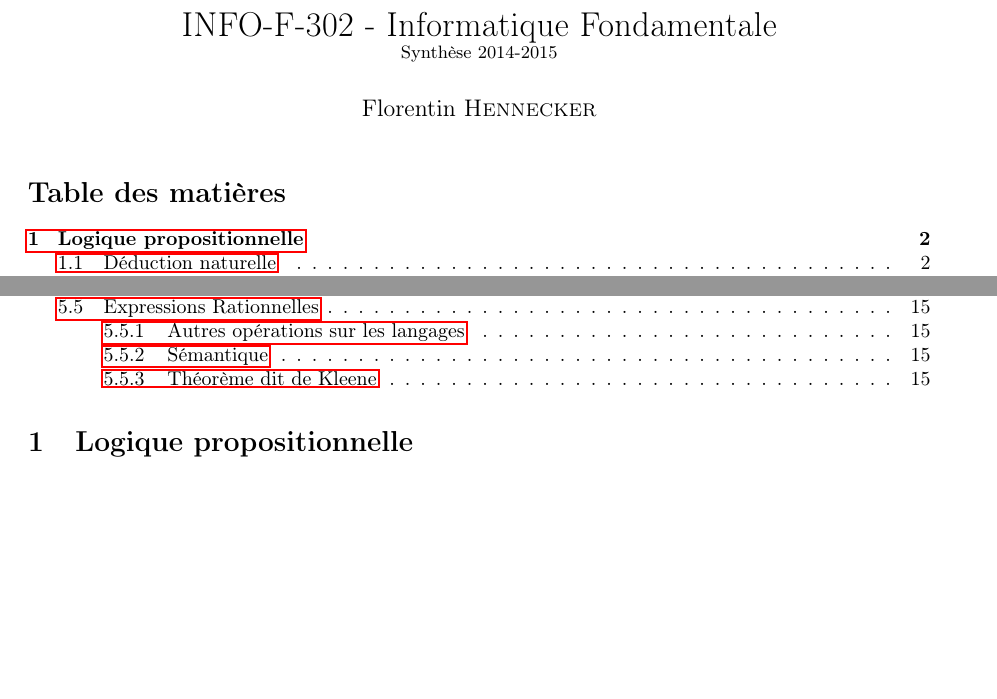
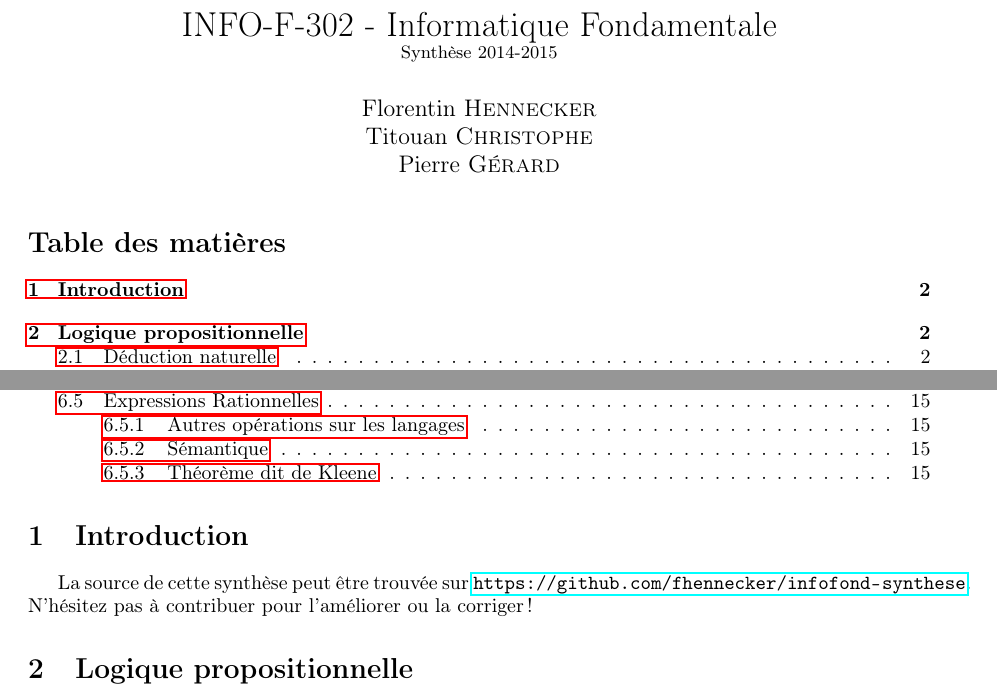
Before and after one commit to fhennecker/infofond-synthese, a LaTeX document (main.tex): two parts of pages 1 and 2 of 15, joined at a grey line, cut so that both start at the same text, the shorter picture padded with empty space. Compiled offline with pdfLaTeX.

Commit message:
[add] authors and intro

```diff
--- a/main.tex
+++ b/main.tex
@@ -18,7 +18,7 @@
     INFO-F-302 - Informatique Fondamentale\\
     \small Synthèse 2014-2015
 }
-\author{Florentin \bsc{Hennecker}}
+\author{Florentin \bsc{Hennecker}\\Titouan \bsc{Christophe}\\ Pierre \bsc{Gérard}}
 \date{}
 
 \newtheorem{theorem}{Théorème}[section]
@@ -26,6 +26,9 @@
 \begin{document}
 \maketitle
 \tableofcontents
+
+\section{Introduction}
+La source de cette synthèse peut être trouvée sur \url{https://github.com/fhennecker/infofond-synthese}. N'hésitez pas à contribuer pour l'améliorer ou la corriger!
 
 \section{Logique propositionnelle}
 
```
Also changed, not shown: README.md (added), 1 other file.
